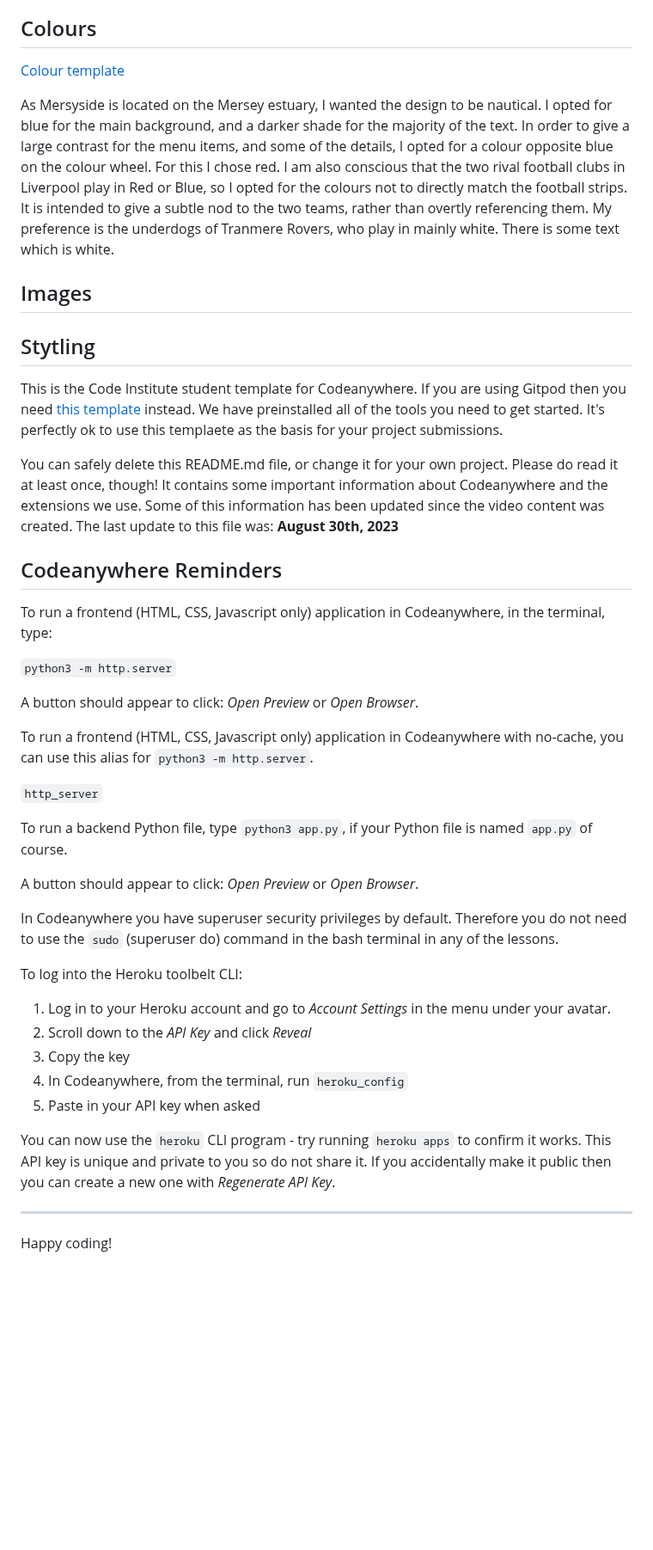
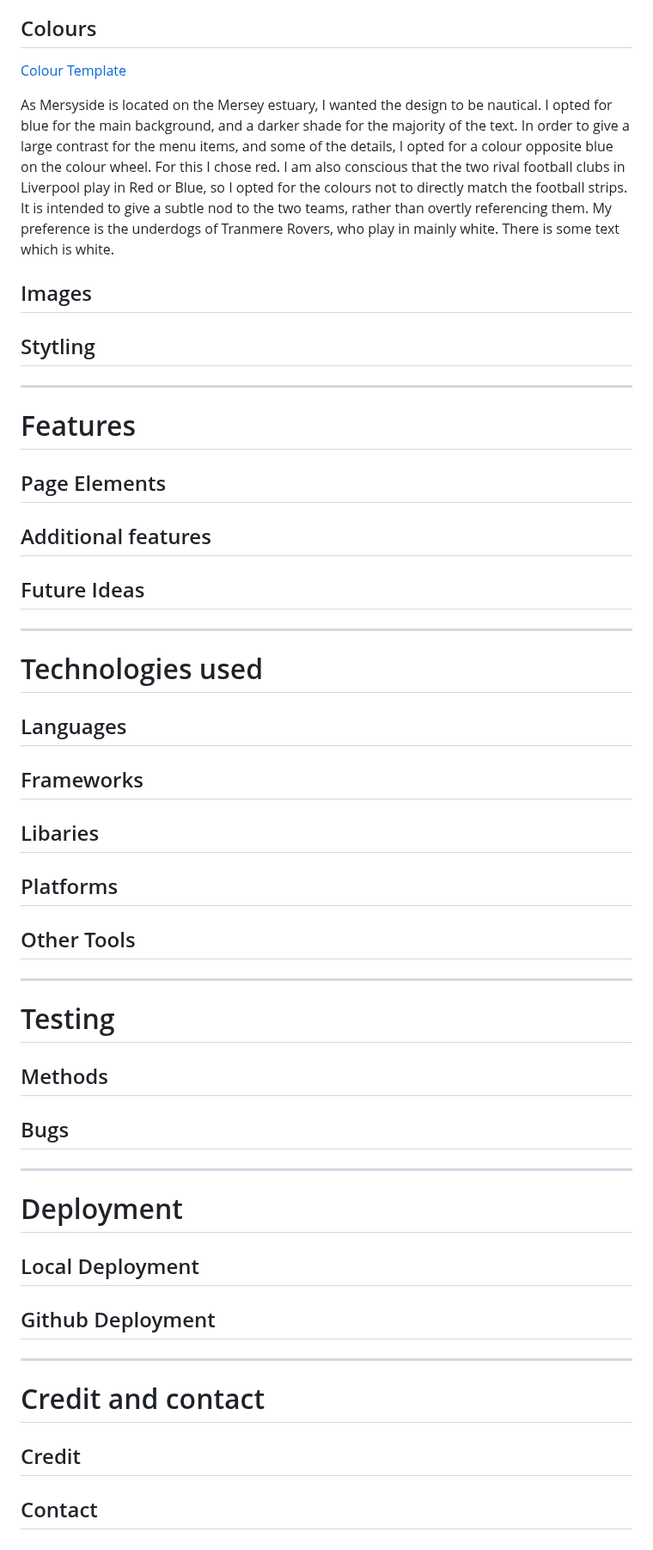
Before and after one commit to angielsteele/visitliverpool3, a Markdown page: README.md, the part around one of its changes. Shown at 86% size. GitHub-like rendering; blank space fills up the shorter version.

Commit message:
Change me updates

```diff
--- a/README.md
+++ b/README.md
@@ -83,7 +87,7 @@ The icons have been inserted using the <i> tag, and by using class names to iden
 
 ## Colours
 
-[Colour template](./assets/images/readme5.png)
+[Colour Template](./assets/images/readme5.png)
 
 As Mersyside is located on the Mersey estuary, I wanted the design to be nautical. I opted for blue for the main background, and a darker shade for the majority of the text. In order to give a large contrast for the menu items, and some of the details, I opted for a colour opposite blue on the colour wheel. For this I chose red. I am also conscious that the two rival football clubs in Liverpool play in Red or Blue, so I opted for the colours not to directly match the football strips. It is intended to give a subtle nod to the two teams, rather than overtly referencing them. My preference is the underdogs of Tranmere Rovers, who play in mainly white. There is some text which is white.
 
@@ -91,40 +95,51 @@ As Mersyside is located on the Mersey estuary, I wanted the design to be nautica
 
 ## Stytling
 
+----
+
+# Features
+
+## Page Elements
+
+## Additional features
+
+## Future Ideas
 
 
-This is the Code Institute student template for Codeanywhere. If you are using Gitpod then you need [this template](https://github.com/Code-Institute-Org/gitpod-full-template) instead.  We have preinstalled all of the tools you need to get started. It's perfectly ok to use this templaete as the basis for your project submissions.
+----
 
-You can safely delete this README.md file, or change it for your own project. Please do read it at least once, though! It contains some important information about Codeanywhere and the extensions we use. Some of this information has been updated since the video content was created. The last update to this file was: **August 30th, 2023**
+# Technologies used
 
-## Codeanywhere Reminders
+## Languages
 
-To run a frontend (HTML, CSS, Javascript only) application in Codeanywhere, in the terminal, type:
+## Frameworks
 
-`python3 -m http.server`
+## Libaries
 
-A button should appear to click: _Open Preview_ or _Open Browser_.
+## Platforms
 
-To run a frontend (HTML, CSS, Javascript only) application in Codeanywhere with no-cache, you can use this alias for `python3 -m http.server`.
+## Other Tools
 
-`http_server`
+----
 
-To run a backend Python file, type `python3 app.py`, if your Python file is named `app.py` of course.
+# Testing
 
-A button should appear to click: _Open Preview_ or _Open Browser_.
+## Methods
 
-In Codeanywhere you have superuser security privileges by default. Therefore you do not need to use the `sudo` (superuser do) command in the bash terminal in any of the lessons.
+## Bugs
 
-To log into the Heroku toolbelt CLI:
+----
 
-1. Log in to your Heroku account and go to _Account Settings_ in the menu under your avatar.
-2. Scroll down to the _API Key_ and click _Reveal_
-3. Copy the key
-4. In Codeanywhere, from the terminal, run `heroku_config`
-5. Paste in your API key when asked
+# Deployment
 
-You can now use the `heroku` CLI program - try running `heroku apps` to confirm it works. This API key is unique and private to you so do not share it. If you accidentally make it public then you can create a new one with _Regenerate API Key_.
+## Local Deployment
 
----
+## Github Deployment
 
-Happy coding!
+----
+
+# Credit and contact
+
+## Credit
+
+## Contact
```
Also changed, not shown: other parts of README.md (+12 -8 lines).
